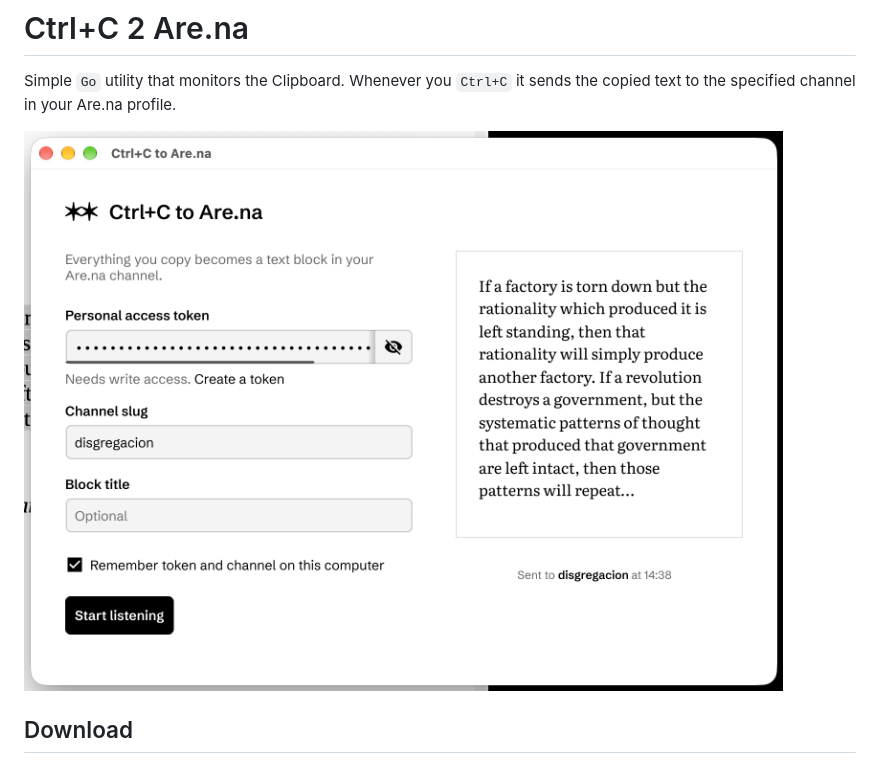
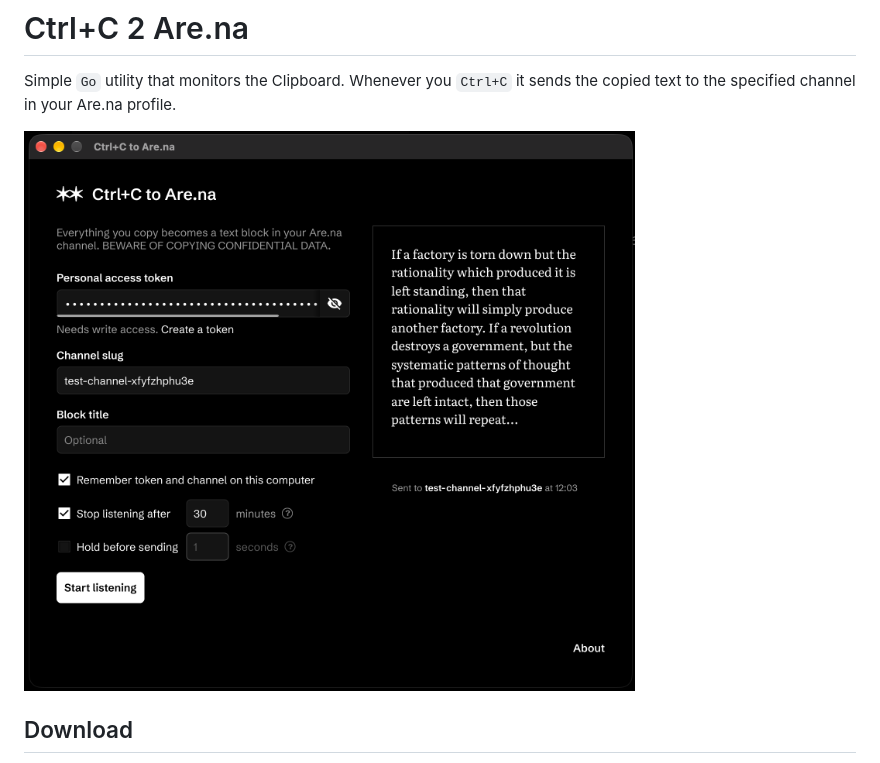
Before and after one commit to animanoir/CtrlC_2_Are.na, a Markdown page: README.md, the part around the change. GitHub-like rendering; pictures changed too: 2-1-0.png (added).

Commit message:
Update README screenshot

```diff
--- a/README.md
+++ b/README.md
@@ -2,7 +2,7 @@
 
 Simple `Go` utility that monitors the Clipboard. Whenever you `Ctrl+C` it sends the copied text to the specified channel in your Are.na profile.
 
-![CtrlC2Arena](img.png)
+![CtrlC2Arena](2-1-0.png)
 
 ## Download
 
```
